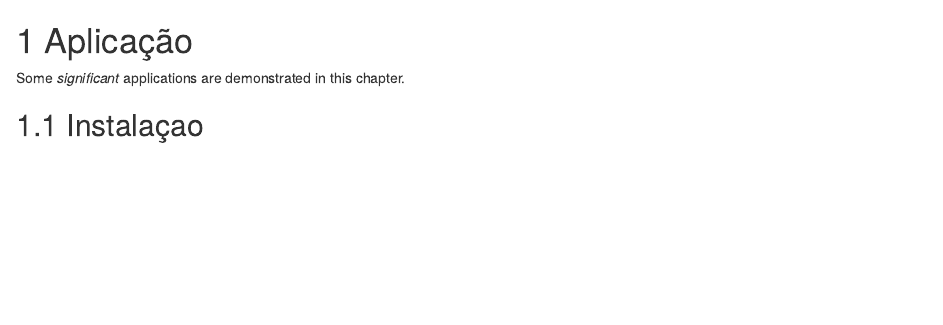
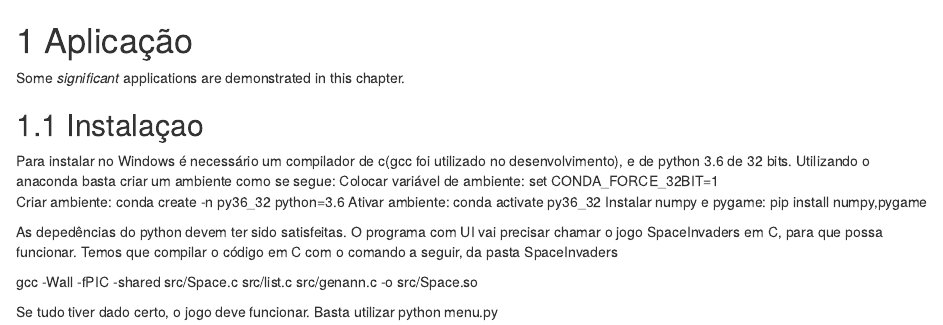
Before and after one commit to JessicaSousa/space-invaders-report, an R Markdown document (03-application.Rmd): the page in a window 1100 px wide, from its top. Rendered offline with R 4.5, knitr and Pandoc, with nearby package versions; drawn as R Markdown's standard HTML page in place of the format the file asks for.

Commit message:
Update 03-application.Rmd

```diff
--- a/03-application.Rmd
+++ b/03-application.Rmd
@@ -3,3 +3,15 @@
 Some _significant_ applications are demonstrated in this chapter.
 
 ## Instalaçao
+
+Para instalar no Windows é necessário um compilador de c(gcc foi utilizado no desenvolvimento), e de python 3.6 de 32 bits. Utilizando o anaconda basta criar um ambiente como se segue:
+Colocar variável de ambiente: set CONDA_FORCE_32BIT=1
+Criar ambiente: conda create -n py36_32 python=3.6
+Ativar ambiente:  conda activate py36_32
+Instalar numpy e pygame: pip install numpy,pygame
+
+As depedências do python devem ter sido satisfeitas. O programa com UI vai precisar chamar o jogo SpaceInvaders em C, para que possa funcionar. Temos que compilar o código em C com o comando a seguir, da pasta SpaceInvaders
+
+gcc -Wall -fPIC -shared src/Space.c src/list.c src/genann.c -o src/Space.so
+
+Se tudo tiver dado certo, o jogo deve funcionar. Basta utilizar python menu.py
```
